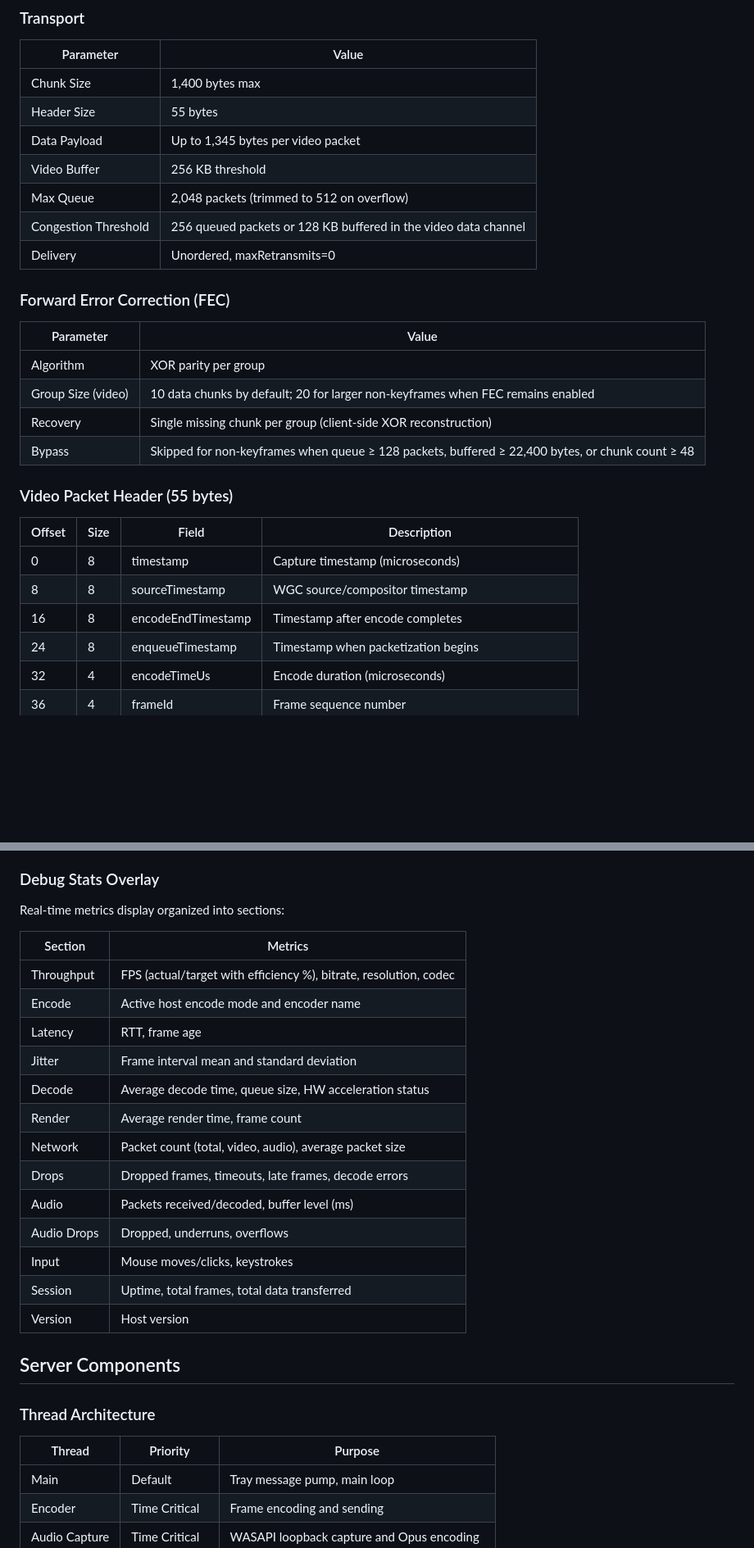
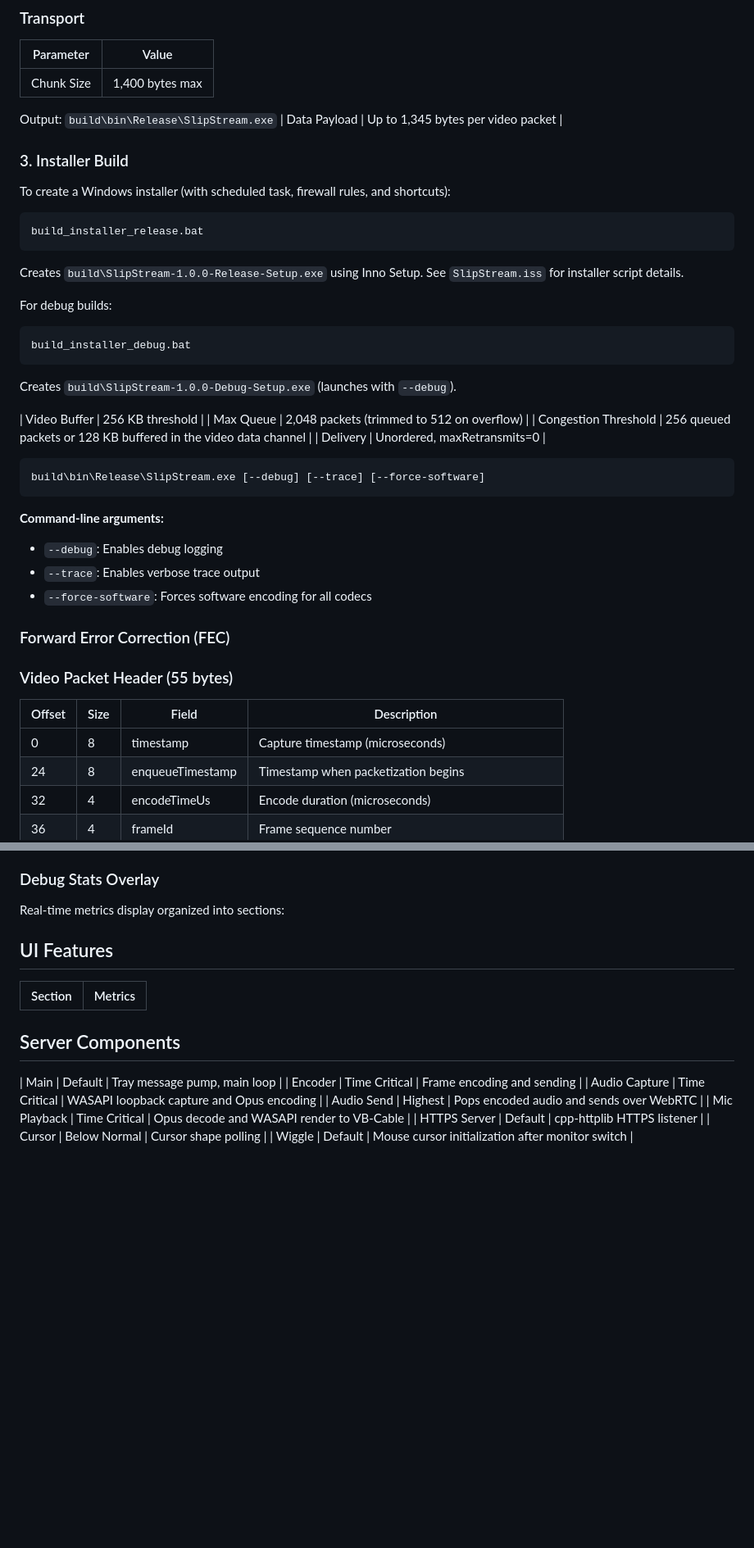
Before and after one commit to DanielChrobak/SlipStream, a Markdown page: README.MD, 2 parts joined by grey strips. Shown at 82% size. Drawn GitHub-style; blank space fills up the shorter version.

````diff
--- a/README.MD
+++ b/README.MD
@@ -304,29 +305,45 @@ For all codecs, `maxrate` is clamped to at least the target bitrate and otherwis
 | Parameter | Value |
 |-----------|-------|
 | Chunk Size | 1,400 bytes max |
-| Header Size | 55 bytes |
+Output: `build\bin\Release\SlipStream.exe`
 | Data Payload | Up to 1,345 bytes per video packet |
+### 3. Installer Build
+
+To create a Windows installer (with scheduled task, firewall rules, and shortcuts):
+
+```batch
+build_installer_release.bat
+```
+
+Creates `build\SlipStream-1.0.0-Release-Setup.exe` using Inno Setup. See `SlipStream.iss` for installer script details.
+
+For debug builds:
+
+```batch
+build_installer_debug.bat
+```
+
+Creates `build\SlipStream-1.0.0-Debug-Setup.exe` (launches with `--debug`).
+
 | Video Buffer | 256 KB threshold |
 | Max Queue | 2,048 packets (trimmed to 512 on overflow) |
 | Congestion Threshold | 256 queued packets or 128 KB buffered in the video data channel |
 | Delivery | Unordered, maxRetransmits=0 |
+```batch
+build\bin\Release\SlipStream.exe [--debug] [--trace] [--force-software]
+```
+
+**Command-line arguments:**
+- `--debug`: Enables debug logging
+- `--trace`: Enables verbose trace output
+- `--force-software`: Forces software encoding for all codecs
 
 ### Forward Error Correction (FEC)
-
-| Parameter | Value |
-|-----------|-------|
-| Algorithm | XOR parity per group |
-| Group Size (video) | 10 data chunks by default; 20 for larger non-keyframes when FEC remains enabled |
-| Recovery | Single missing chunk per group (client-side XOR reconstruction) |
-| Bypass | Skipped for non-keyframes when queue ≥ 128 packets, buffered ≥ 22,400 bytes, or chunk count ≥ 48 |
-
 ### Video Packet Header (55 bytes)
 
 | Offset | Size | Field | Description |
 |--------|------|-------|-------------|
 | 0 | 8 | timestamp | Capture timestamp (microseconds) |
-| 8 | 8 | sourceTimestamp | WGC source/compositor timestamp |
-| 16 | 8 | encodeEndTimestamp | Timestamp after encode completes |
 | 24 | 8 | enqueueTimestamp | Timestamp when packetization begins |
 | 32 | 4 | encodeTimeUs | Encode duration (microseconds) |
 | 36 | 4 | frameId | Frame sequence number |
@@ -666,28 +683,13 @@ When enabled, displays a tab strip showing all monitors with:
 
 Real-time metrics display organized into sections:
 
+## UI Features
+
 | Section | Metrics |
 |---------|---------|
-| Throughput | FPS (actual/target with efficiency %), bitrate, resolution, codec |
-| Encode | Active host encode mode and encoder name |
-| Latency | RTT, frame age |
-| Jitter | Frame interval mean and standard deviation |
-| Decode | Average decode time, queue size, HW acceleration status |
-| Render | Average render time, frame count |
-| Network | Packet count (total, video, audio), average packet size |
-| Drops | Dropped frames, timeouts, late frames, decode errors |
-| Audio | Packets received/decoded, buffer level (ms) |
-| Audio Drops | Dropped, underruns, overflows |
-| Input | Mouse moves/clicks, keystrokes |
-| Session | Uptime, total frames, total data transferred |
-| Version | Host version |
 
 ## Server Components
 
-### Thread Architecture
-
-| Thread | Priority | Purpose |
-|--------|----------|---------|
 | Main | Default | Tray message pump, main loop |
 | Encoder | Time Critical | Frame encoding and sending |
 | Audio Capture | Time Critical | WASAPI loopback capture and Opus encoding |
````
Also changed, not shown: other parts of README.MD (+1 -0 lines).
